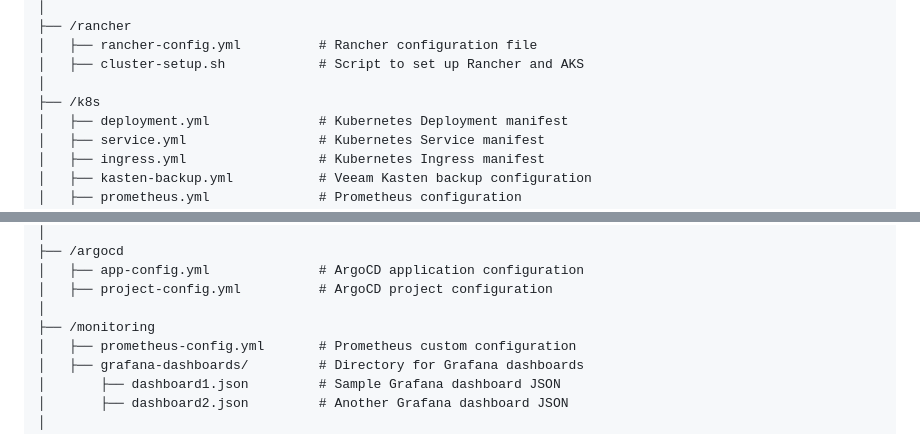
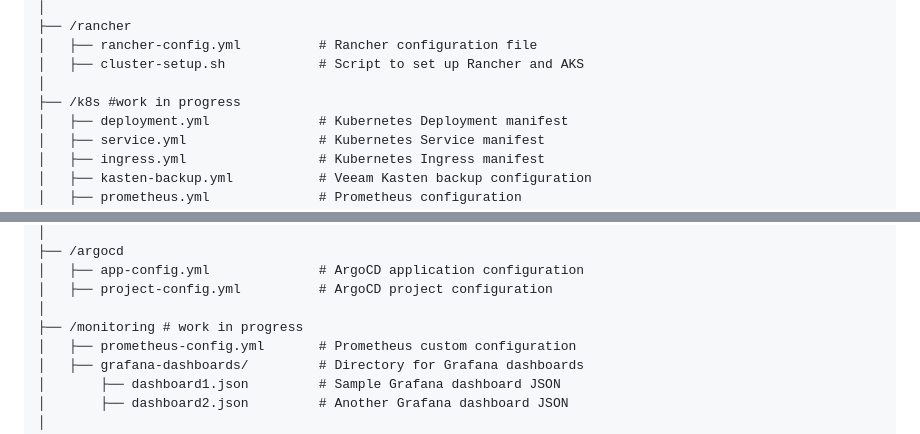
Before and after one commit to BekeAtGithub/RanchaCorn, a Markdown page: README.md, 2 parts joined by grey strips. Drawn GitHub-style.

```diff
--- a/README.md
+++ b/README.md
@@ -82,7 +82,7 @@
 │   ├── rancher-config.yml          # Rancher configuration file
 │   ├── cluster-setup.sh            # Script to set up Rancher and AKS
 │
-├── /k8s
+├── /k8s #work in progress
 │   ├── deployment.yml              # Kubernetes Deployment manifest
 │   ├── service.yml                 # Kubernetes Service manifest
 │   ├── ingress.yml                 # Kubernetes Ingress manifest
@@ -102,7 +102,7 @@
 │   ├── app-config.yml              # ArgoCD application configuration
 │   ├── project-config.yml          # ArgoCD project configuration
 │
-├── /monitoring
+├── /monitoring # work in progress
 │   ├── prometheus-config.yml       # Prometheus custom configuration
 │   ├── grafana-dashboards/         # Directory for Grafana dashboards
 │       ├── dashboard1.json         # Sample Grafana dashboard JSON
```
